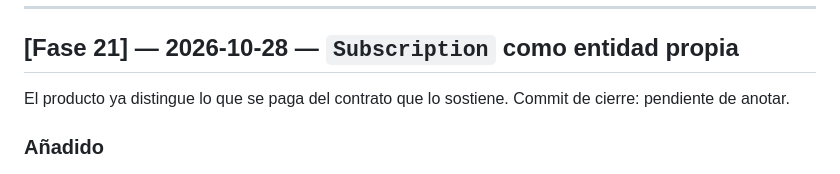
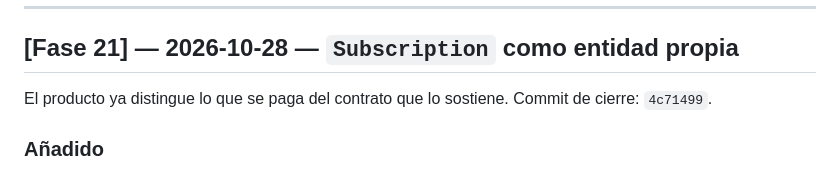
Before and after one commit to dvalverdeGF/Suscripta, a Markdown page: CHANGELOG.md, the part around the change. GitHub-like rendering.

```diff
--- a/CHANGELOG.md
+++ b/CHANGELOG.md
@@ -23,8 +23,7 @@ cerrada, verificada y commiteada. El detalle de lo que queda pendiente está en
 
 ## [Fase 21] — 2026-10-28 — `Subscription` como entidad propia
 
-El producto ya distingue lo que se paga del contrato que lo sostiene. Commit de cierre: pendiente
-de anotar.
+El producto ya distingue lo que se paga del contrato que lo sostiene. Commit de cierre: `4c71499`.
 
 ### Añadido
 
```
Also changed, not shown: docs/ROADMAP.md (+1 -1 lines).
